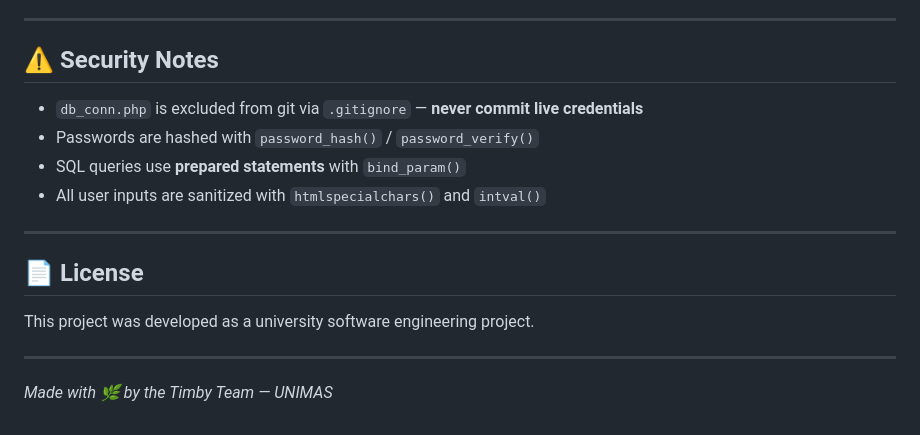
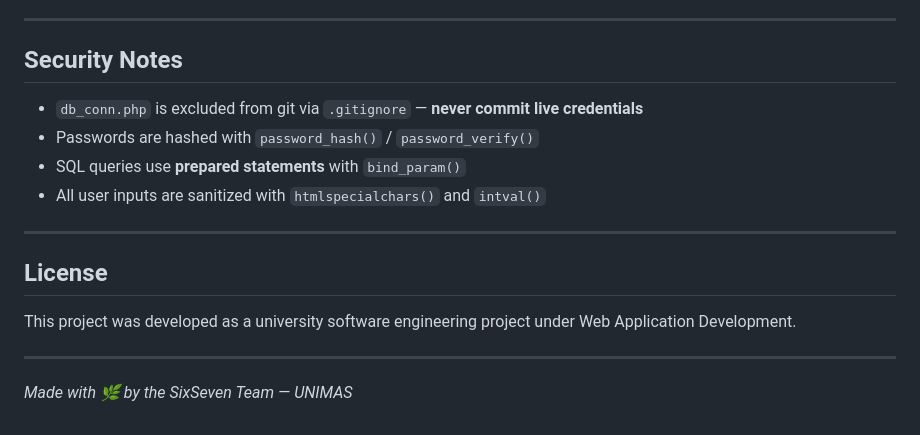
Before and after one commit to Aniqikmal/timby_project, a Markdown page: README.md, the part around one of its changes. Drawn GitHub-style.

Commit message:
Update README formatting and content clarity

```diff
--- a/README.md
+++ b/README.md
@@ -109,7 +109,7 @@ http://localhost/timby_project/
 
 ---
 
-## ⚠️ Security Notes
+## Security Notes
 
 - `db_conn.php` is excluded from git via `.gitignore` — **never commit live credentials**
 - Passwords are hashed with `password_hash()` / `password_verify()`
@@ -118,10 +118,10 @@ http://localhost/timby_project/
 
 ---
 
-## 📄 License
+##  License
 
-This project was developed as a university software engineering project.
+This project was developed as a university software engineering project under Web Application Development.
 
 ---
 
-*Made with 🌿 by the Timby Team — UNIMAS*
+*Made with 🌿 by the SixSeven Team — UNIMAS*
```
Also changed, not shown: other parts of README.md (+11 -11 lines).
